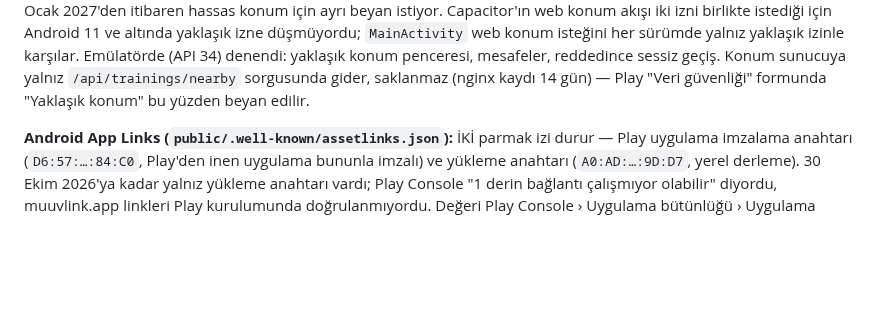
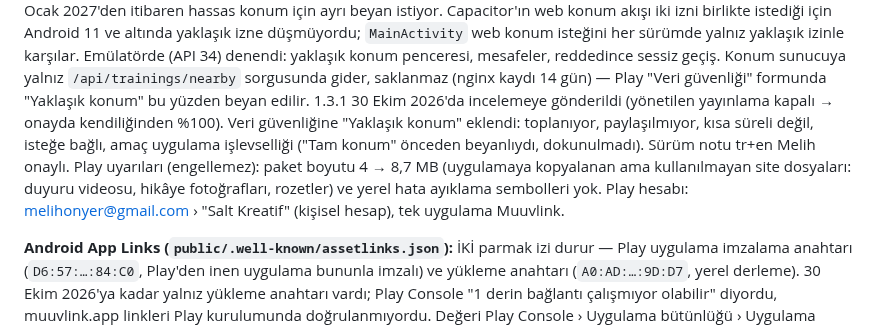
Before and after one commit to melihonyer/sport-connect, a Markdown page: CLAUDE.md, the part around the change. Rendered like a GitHub page; blank space fills up the shorter version.

Commit message:
CLAUDE.md: Android 1.3.1 Play incelemesine gönderildi, Veri güvenliği yaklaşık konum
Co-Authored-By: Claude Opus 5.5 <noreply@anthropic.com>

```diff
--- a/CLAUDE.md
+++ b/CLAUDE.md
@@ -999,6 +999,12 @@ yaklaşık izne düşmüyordu; `MainActivity` web konum isteğini her sürümde
 karşılar. Emülatörde (API 34) denendi: yaklaşık konum penceresi, mesafeler, reddedince sessiz geçiş.
 Konum sunucuya yalnız `/api/trainings/nearby` sorgusunda gider, saklanmaz (nginx kaydı 14 gün) —
 Play "Veri güvenliği" formunda "Yaklaşık konum" bu yüzden beyan edilir.
+1.3.1 30 Ekim 2026'da incelemeye gönderildi (yönetilen yayınlama kapalı → onayda kendiliğinden
+%100). Veri güvenliğine "Yaklaşık konum" eklendi: toplanıyor, paylaşılmıyor, kısa süreli değil,
+isteğe bağlı, amaç uygulama işlevselliği ("Tam konum" önceden beyanlıydı, dokunulmadı). Sürüm notu
+tr+en Melih onaylı. Play uyarıları (engellemez): paket boyutu 4 → 8,7 MB (uygulamaya kopyalanan ama
+kullanılmayan site dosyaları: duyuru videosu, hikâye fotoğrafları, rozetler) ve yerel hata ayıklama
+sembolleri yok. Play hesabı: melihonyer@gmail.com › "Salt Kreatif" (kişisel hesap), tek uygulama Muuvlink.
 
 **Android App Links (`public/.well-known/assetlinks.json`):** İKİ parmak izi durur — Play uygulama
 imzalama anahtarı (`D6:57:…:84:C0`, Play'den inen uygulama bununla imzalı) ve yükleme anahtarı
```
